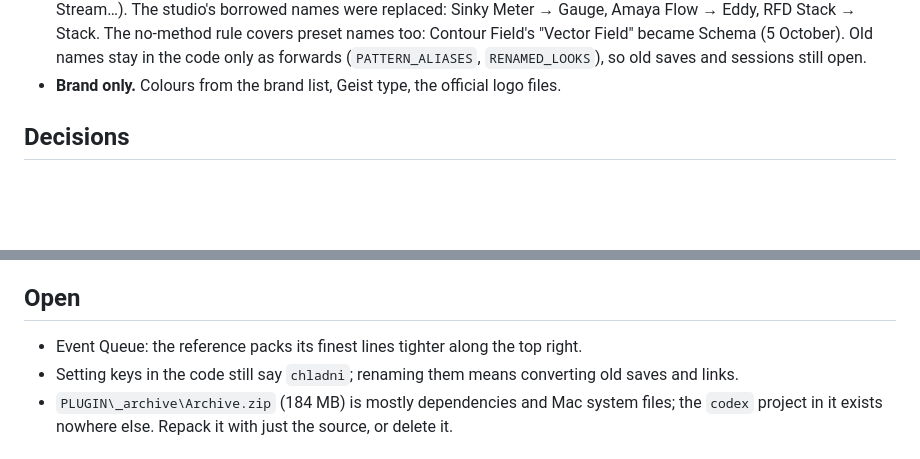
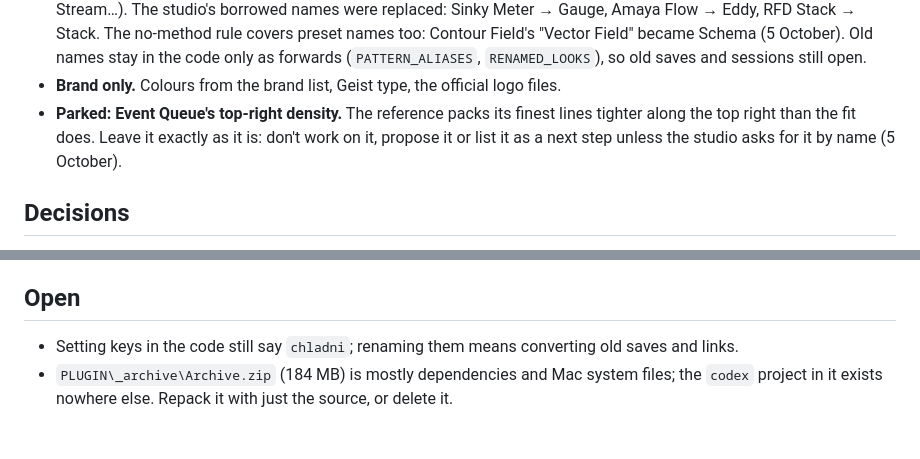
Before and after one commit to thinuka9/onesyntax-pattern-generator, a Markdown page: MEMORY.md, 2 parts joined by grey strips. Rendered like a GitHub page; blank space fills up the shorter version.

```diff
--- a/MEMORY.md
+++ b/MEMORY.md
@@ -27,6 +27,9 @@ Haux Studio builds the generator; OneSyntax is the client. The client gets the a
   The no-method rule covers preset names too: Contour Field's "Vector Field" became Schema (5 October). Old names
   stay in the code only as forwards (`PATTERN_ALIASES`, `RENAMED_LOOKS`), so old saves and sessions still open.
 - **Brand only.** Colours from the brand list, Geist type, the official logo files.
+- **Parked: Event Queue's top-right density.** The reference packs its finest lines tighter along the top right
+  than the fit does. Leave it exactly as it is: don't work on it, propose it or list it as a next step unless the
+  studio asks for it by name (5 October).
 
 ## Decisions
 
@@ -62,7 +65,6 @@ Haux Studio builds the generator; OneSyntax is the client. The client gets the a
 
 ## Open
 
-- Event Queue: the reference packs its finest lines tighter along the top right.
 - Setting keys in the code still say `chladni`; renaming them means converting old saves and links.
 - `PLUGIN\_archive\Archive.zip` (184 MB) is mostly dependencies and Mac system files; the `codex` project in it
   exists nowhere else. Repack it with just the source, or delete it.
```
Also changed, not shown: PROGRESS.md (+1 -2 lines).
